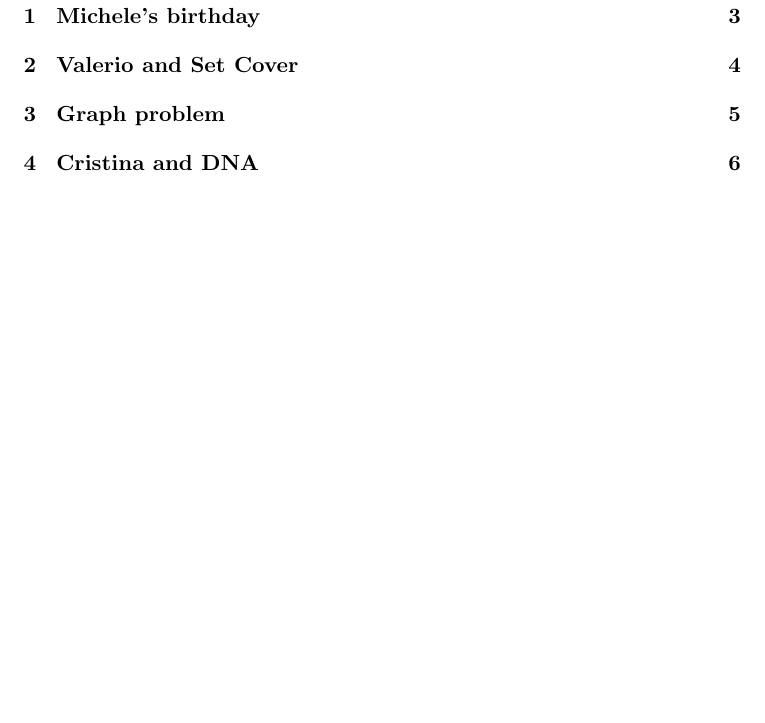
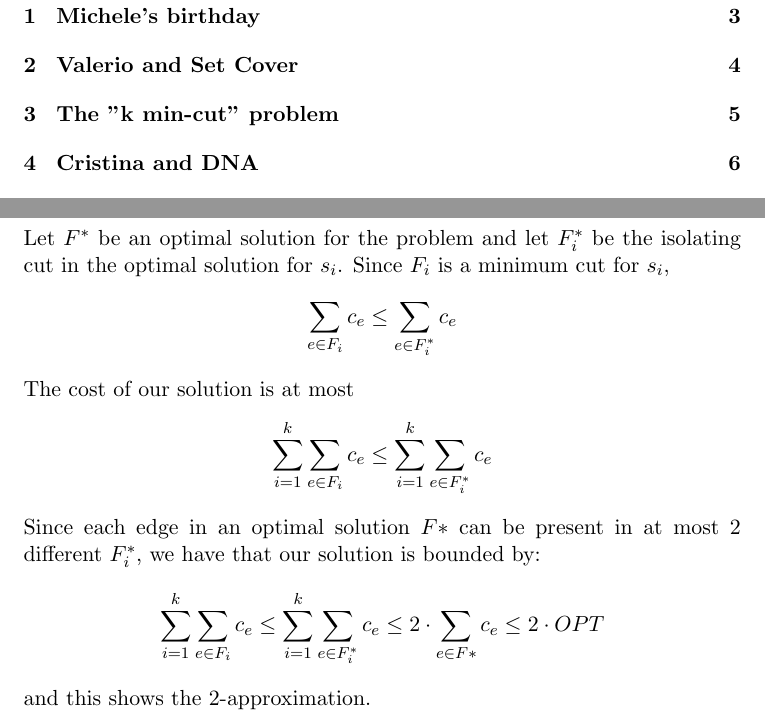
Before and after one commit to lrusso96/Algorithm-Design, a LaTeX problem sheet (Homework2/solutions.tex, which reads Homework2/ex3/ex3.tex): part of page 2 of 9 before the commit and two parts of pages 2 and 5 of 9 after it, the two joined at a grey line, cut so that both start at the same text, the shorter picture padded with empty space. Compiled offline with pdfLaTeX.

Commit message:
ex3 stub

```diff
--- a/Homework2/ex3/ex3.tex
+++ b/Homework2/ex3/ex3.tex
@@ -1 +1,15 @@
-\section{Graph problem}
+\section{The "k min-cut" problem}
+
+Let $F^*$ be an optimal solution for the problem and let $F^*_i$ be the isolating cut in the optimal solution for $s_i$. Since $F_i$ is a minimum cut for $s_i$,
+\[
+\sum_{e \in F_i} c_e \leq \sum_{e \in F^*_i} c_e
+\]
+The cost of our solution is at most
+\[
+\sum_{i=1}^{k} \sum_{e \in F_i} c_e \leq \sum_{i=1}^{k} \sum_{e \in F^*_i} c_e
+\]
+Since each edge in an optimal solution $F*$ can be present in at most 2 different $F^*_i$, we have that our solution is bounded by:
+\[
+\sum_{i=1}^{k} \sum_{e \in F_i} c_e \leq \sum_{i=1}^{k} \sum_{e \in F^*_i} c_e \leq 2 \cdot \sum_{e \in F*} c_e \leq 2 \cdot OPT
+\]
+and this shows the 2-approximation.
```
Also changed, not shown: Homework2/solutions.pdf.
